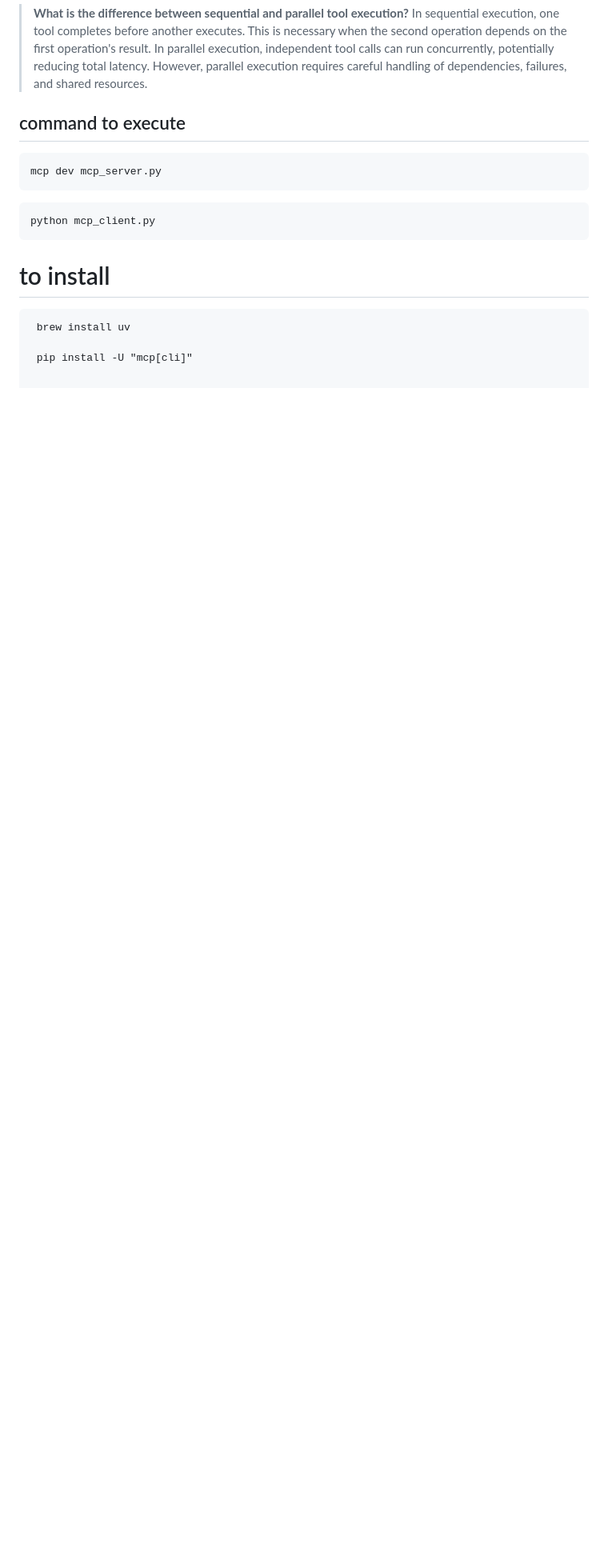
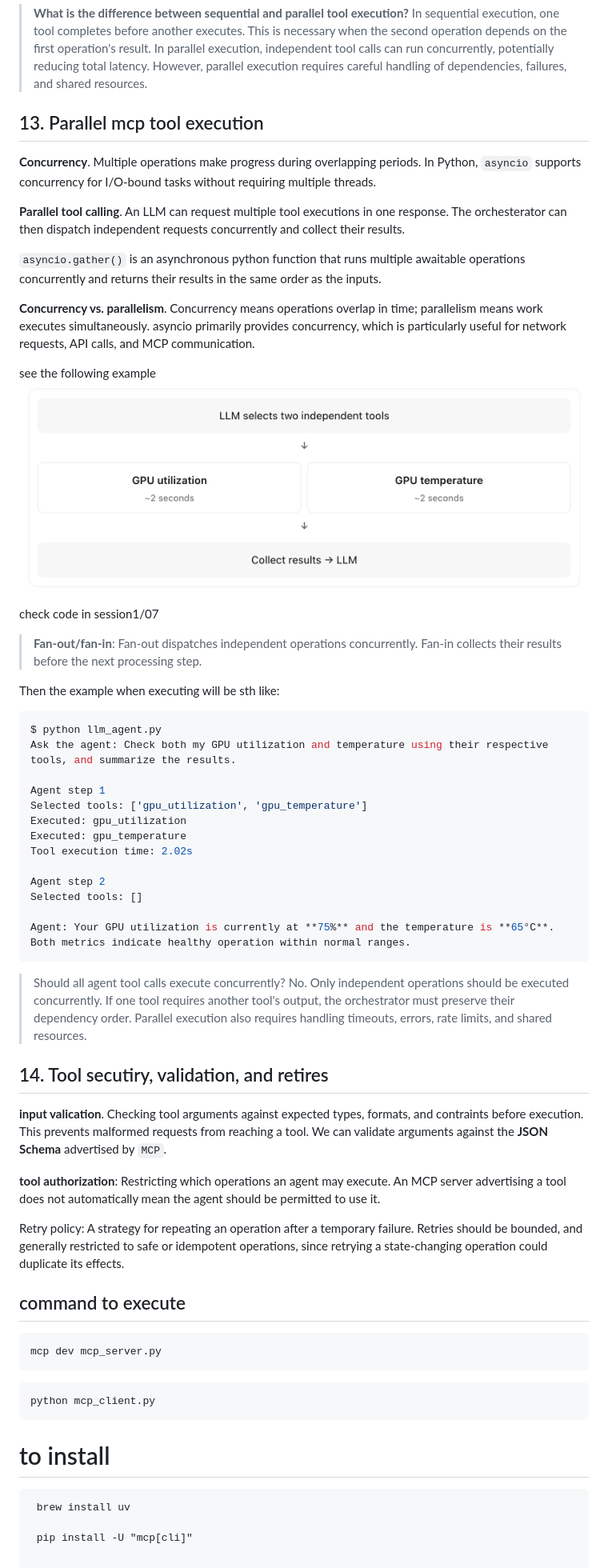
Before and after one commit to ehsanyousefzadehasl/ai-engineer, a Markdown page: session1.md, the part around the change. Shown at 80% size. GitHub-like rendering; pictures changed too: assets/session1/img/parallel_mcp_tool.png (added); blank space fills up the shorter version.

Commit message:
feat: add parallel mcp tool execution

````diff
--- a/session1.md
+++ b/session1.md
@@ -266,7 +266,54 @@ Agent: The current GPU is an NVIDIA A100 with **40.0 GB** of available memory. Y
 >In sequential execution, one tool completes before another executes. This is necessary when the second operation depends on the first operation's result.
 >In parallel execution, independent tool calls can run concurrently, potentially reducing total latency. However, parallel execution requires careful handling of dependencies, failures, and shared resources.
 
+## 13. Parallel mcp tool execution
 
+**Concurrency**. Multiple operations make progress during overlapping periods. In Python, `asyncio` supports concurrency for I/O-bound tasks without requiring multiple threads.
+
+**Parallel tool calling**. An LLM can request multiple tool executions in one response. The orchesterator can then dispatch independent requests concurrently and collect their results.
+
+
+`asyncio.gather()` is an asynchronous python function that runs multiple awaitable operations concurrently and returns their results in the same order as the inputs.
+
+**Concurrency vs. parallelism**. Concurrency means operations overlap in time; parallelism means work executes simultaneously. asyncio primarily provides concurrency, which is particularly useful for network requests, API calls, and MCP communication.
+
+see the following example
+![parallel mcp tool](assets/session1/img/parallel_mcp_tool.png)
+
+
+check code in session1/07
+
+>**Fan-out/fan-in**: Fan-out dispatches independent operations concurrently. Fan-in collects their results before the next processing step.
+
+Then the example when executing will be sth like:
+
+```bash
+$ python llm_agent.py
+Ask the agent: Check both my GPU utilization and temperature using their respective tools, and summarize the results.
+
+Agent step 1
+Selected tools: ['gpu_utilization', 'gpu_temperature']
+Executed: gpu_utilization
+Executed: gpu_temperature
+Tool execution time: 2.02s
+
+Agent step 2
+Selected tools: []
+
+Agent: Your GPU utilization is currently at **75%** and the temperature is **65°C**. Both metrics indicate healthy operation within normal ranges.
+```
+
+
+> Should all agent tool calls execute concurrently?
+> No. Only independent operations should be executed concurrently. If one tool requires another tool's output, the orchestrator must preserve their dependency order. Parallel execution also requires handling timeouts, errors, rate limits, and shared resources.
+
+## 14. Tool secutiry, validation, and retires
+
+**input valication**. Checking tool arguments against expected types, formats, and contraints before execution. This prevents malformed requests from reaching a tool. We can validate arguments against the **JSON Schema** advertised by `MCP`.
+
+**tool authorization**: Restricting which operations an agent may execute. An MCP server advertising a tool does not automatically mean the agent should be permitted to use it.
+
+Retry policy: A strategy for repeating an operation after a temporary failure. Retries should be bounded, and generally restricted to safe or idempotent operations, since retrying a state-changing operation could duplicate its effects.
 
 ## command to execute
 
````
Also changed, not shown: 2 other files.
